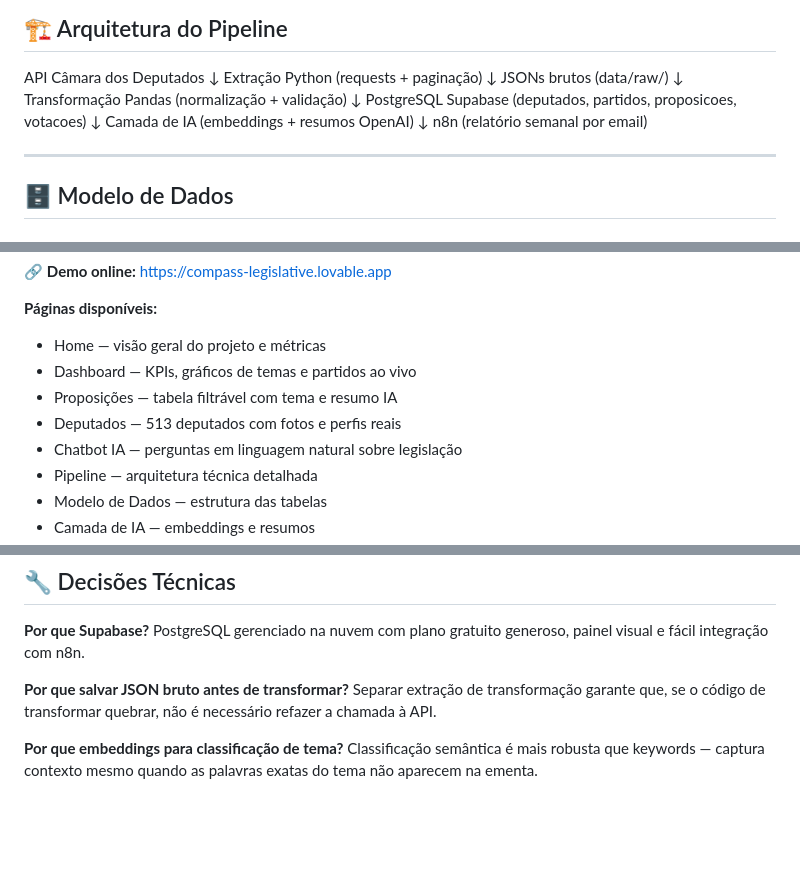
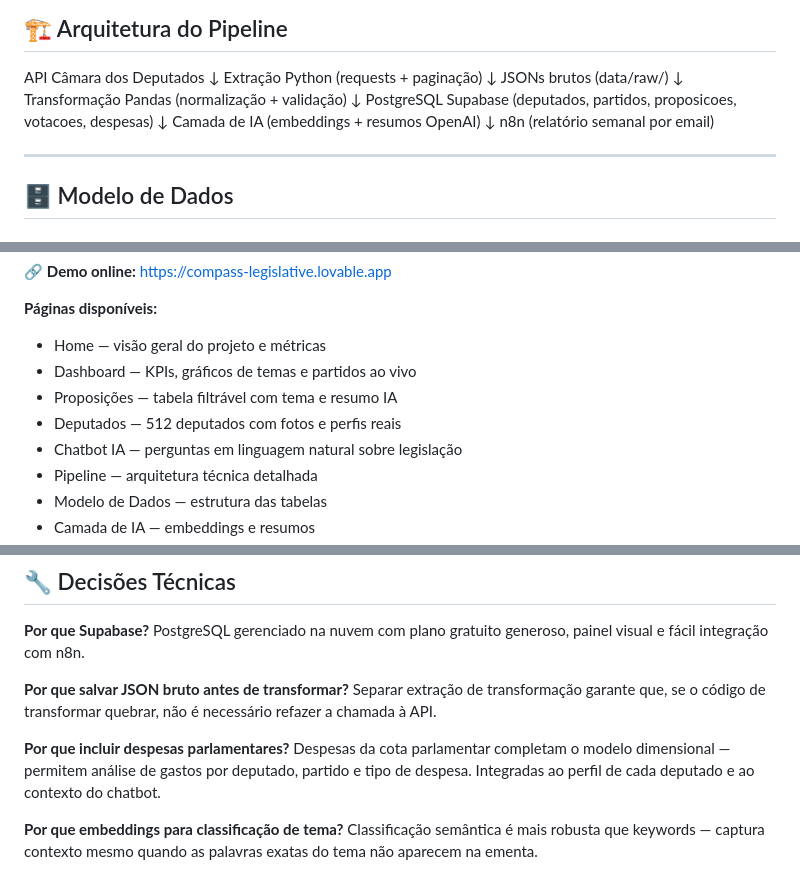
Before and after one commit to Cecilia-Nascimento/bussola-publica, a Markdown page: README.md, 3 parts joined by grey strips. Drawn GitHub-style; blank space fills up the shorter version.

Commit message:
docs: README final corrigido com despesas e numeros maio/2026

```diff
--- a/README.md
+++ b/README.md
@@ -44,7 +45,7 @@ JSONs brutos (data/raw/)
 ↓
 Transformação Pandas (normalização + validação)
 ↓
-PostgreSQL Supabase (deputados, partidos, proposicoes, votacoes)
+PostgreSQL Supabase (deputados, partidos, proposicoes, votacoes, despesas)
 ↓
 Camada de IA (embeddings + resumos OpenAI)
 ↓
@@ -125,7 +126,7 @@ Conectada ao Supabase em tempo real — dados ao vivo do banco PostgreSQL.
 - Home — visão geral do projeto e métricas
 - Dashboard — KPIs, gráficos de temas e partidos ao vivo
 - Proposições — tabela filtrável com tema e resumo IA
-- Deputados — 513 deputados com fotos e perfis reais
+- Deputados — 512 deputados com fotos e perfis reais
 - Chatbot IA — perguntas em linguagem natural sobre legislação
 - Pipeline — arquitetura técnica detalhada
 - Modelo de Dados — estrutura das tabelas
@@ -234,6 +235,9 @@ PostgreSQL gerenciado na nuvem com plano gratuito generoso, painel visual e fác
 **Por que salvar JSON bruto antes de transformar?**
 Separar extração de transformação garante que, se o código de transformar quebrar, não é necessário refazer a chamada à API.
 
+**Por que incluir despesas parlamentares?**
+Despesas da cota parlamentar completam o modelo dimensional — permitem análise de gastos por deputado, partido e tipo de despesa. Integradas ao perfil de cada deputado e ao contexto do chatbot.
+
 **Por que embeddings para classificação de tema?**
 Classificação semântica é mais robusta que keywords — captura contexto mesmo quando as palavras exatas do tema não aparecem na ementa.
 
```
Also changed, not shown: other parts of README.md (+1 -0 lines).
